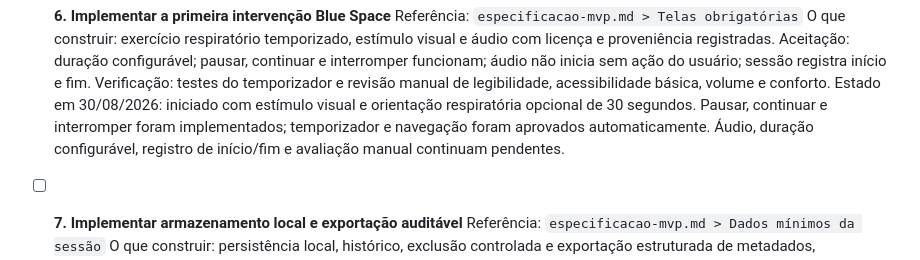
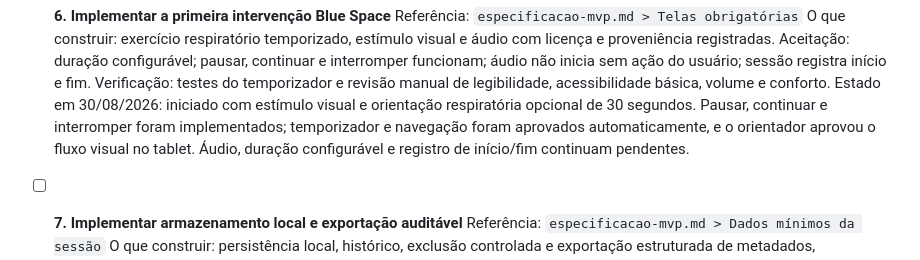
Before and after one commit to cesargrobe/bluepulse, a Markdown page: docs/software/plano-testes-validacoes.md, the part around the change. Drawn GitHub-style.

```diff
--- a/docs/software/plano-testes-validacoes.md
+++ b/docs/software/plano-testes-validacoes.md
@@ -101,8 +101,9 @@ Nenhuma dessas etapas, isoladamente, constitui validação clínica.
   acessibilidade básica, volume e conforto.
   Estado em 30/08/2026: iniciado com estímulo visual e orientação respiratória
   opcional de 30 segundos. Pausar, continuar e interromper foram implementados;
-  temporizador e navegação foram aprovados automaticamente. Áudio, duração
-  configurável, registro de início/fim e avaliação manual continuam pendentes.
+  temporizador e navegação foram aprovados automaticamente, e o orientador
+  aprovou o fluxo visual no tablet. Áudio, duração configurável e registro de
+  início/fim continuam pendentes.
 
 - [ ] **7. Implementar armazenamento local e exportação auditável**
   Referência: `especificacao-mvp.md > Dados mínimos da sessão`
```
Also changed, not shown: docs/software/diario-desenvolvimento.md (+9 -2 lines), 1 other file.
